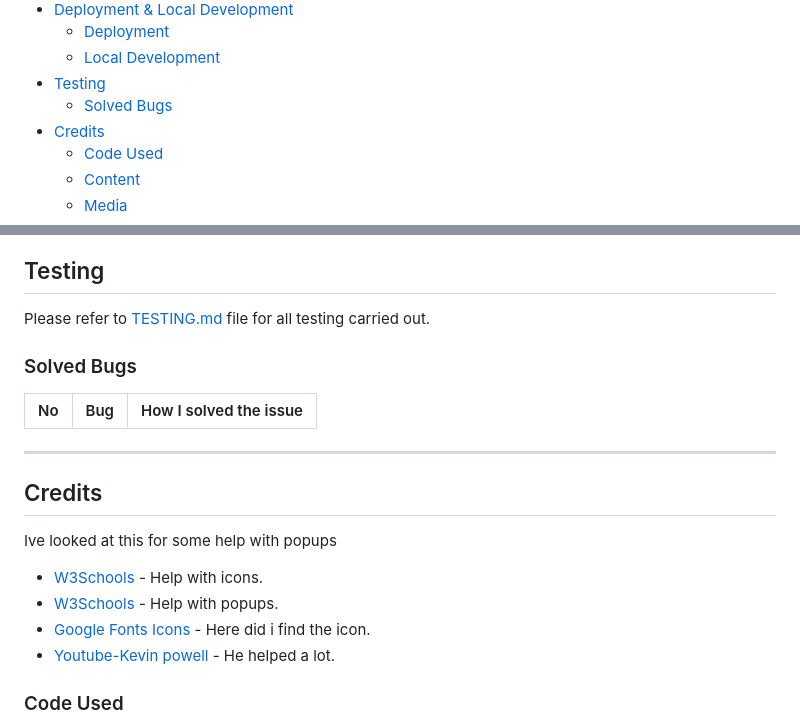
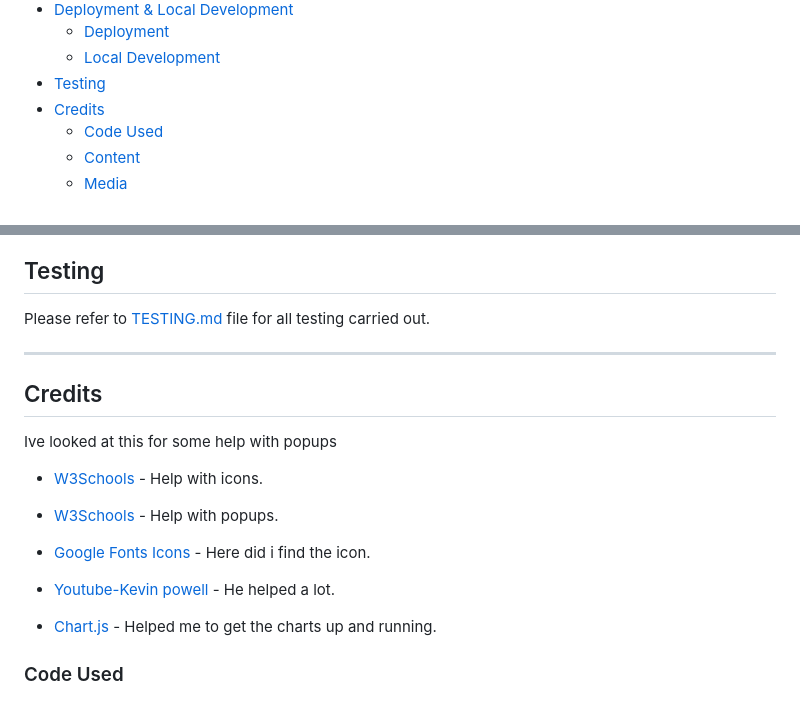
Before and after one commit to Johan-4P/Budget-Tracker, a Markdown page: README.md, 2 parts joined by grey strips. Drawn GitHub-style.

Commit message:
added a link to chart.js

```diff
--- a/README.md
+++ b/README.md
@@ -26,7 +26,6 @@ Visit the deployed site: [Budget Tracker](https://johan-4p.github.io/Budget-Trac
     * [Deployment](#deployment)
     * [Local Development](#local-development)
 * [Testing](#testing)
-    * [Solved Bugs](#solved-bugs)
 * [Credits](#credits)
     * [Code Used](#code-used)
     * [Content](#content)
@@ -206,11 +205,6 @@ To clone the repository:
 ## Testing
 Please refer to [TESTING.md](TESTING.md) file for all testing carried out.
 
-### Solved Bugs
-
-| No | Bug | How I solved the issue |
-| :--- | :--- | :--- |
-
 
 ---
 
@@ -220,6 +214,8 @@ Ive looked at this for some help with popups
 * [ W3Schools ](https://www.w3schools.com/howto/tryit.asp?filename=tryhow_js_popup) - Help with popups.
 * [Google Fonts Icons](https://fonts.google.com/icons?selected=Material+Symbols+Outlined:info:FILL@0;wght@400;GRAD@0;opsz@24&icon.query=info&icon.size=24&icon.color=%23e8eaed) - Here did i find the icon.
 * [Youtube-Kevin powell](https://www.youtube.com/watch?v=TAB_v6yBXIE) - He helped a lot.
+
+* [Chart.js](https://www.chartjs.org/) - Helped me to get the charts up and running.
 
 ### Code Used
 
```
